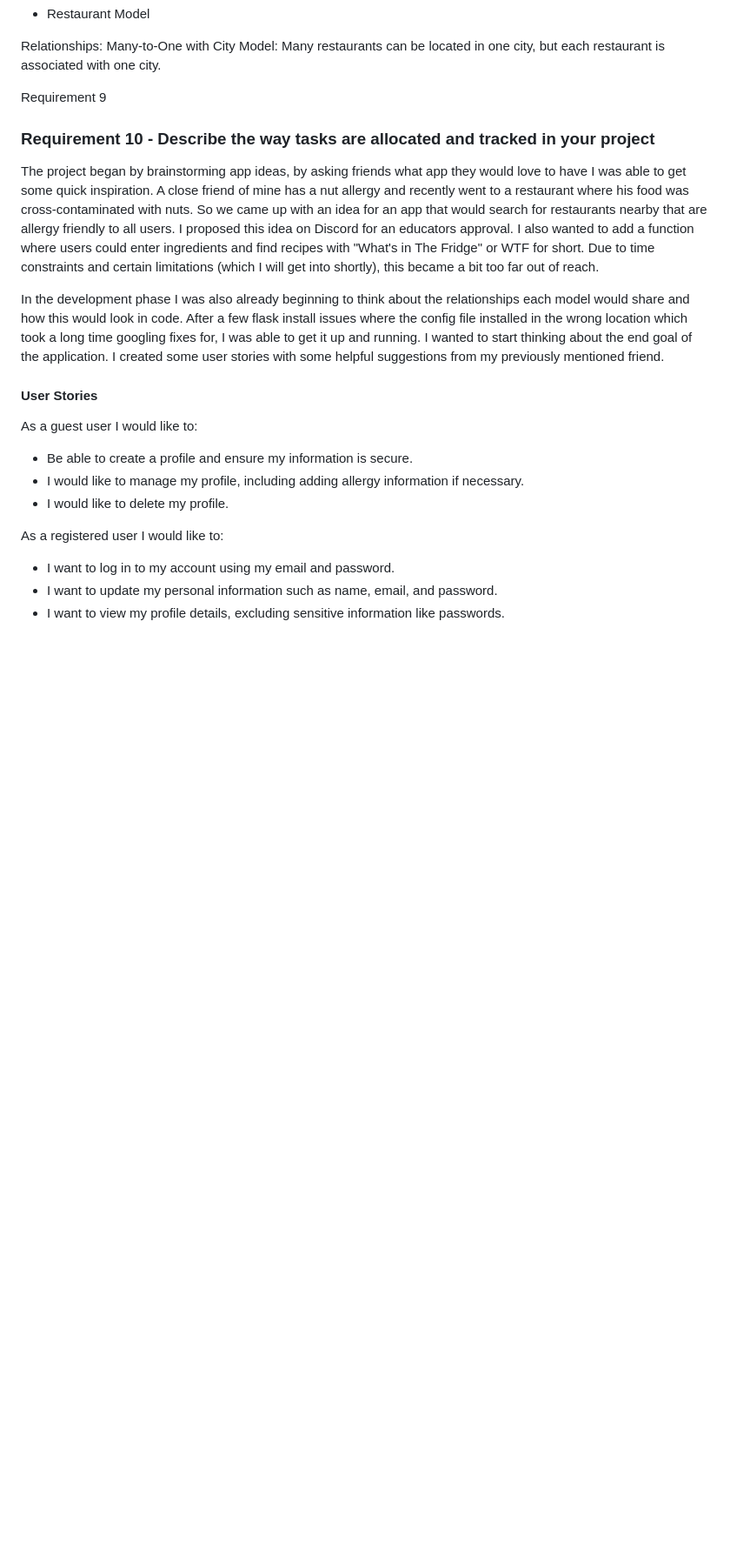
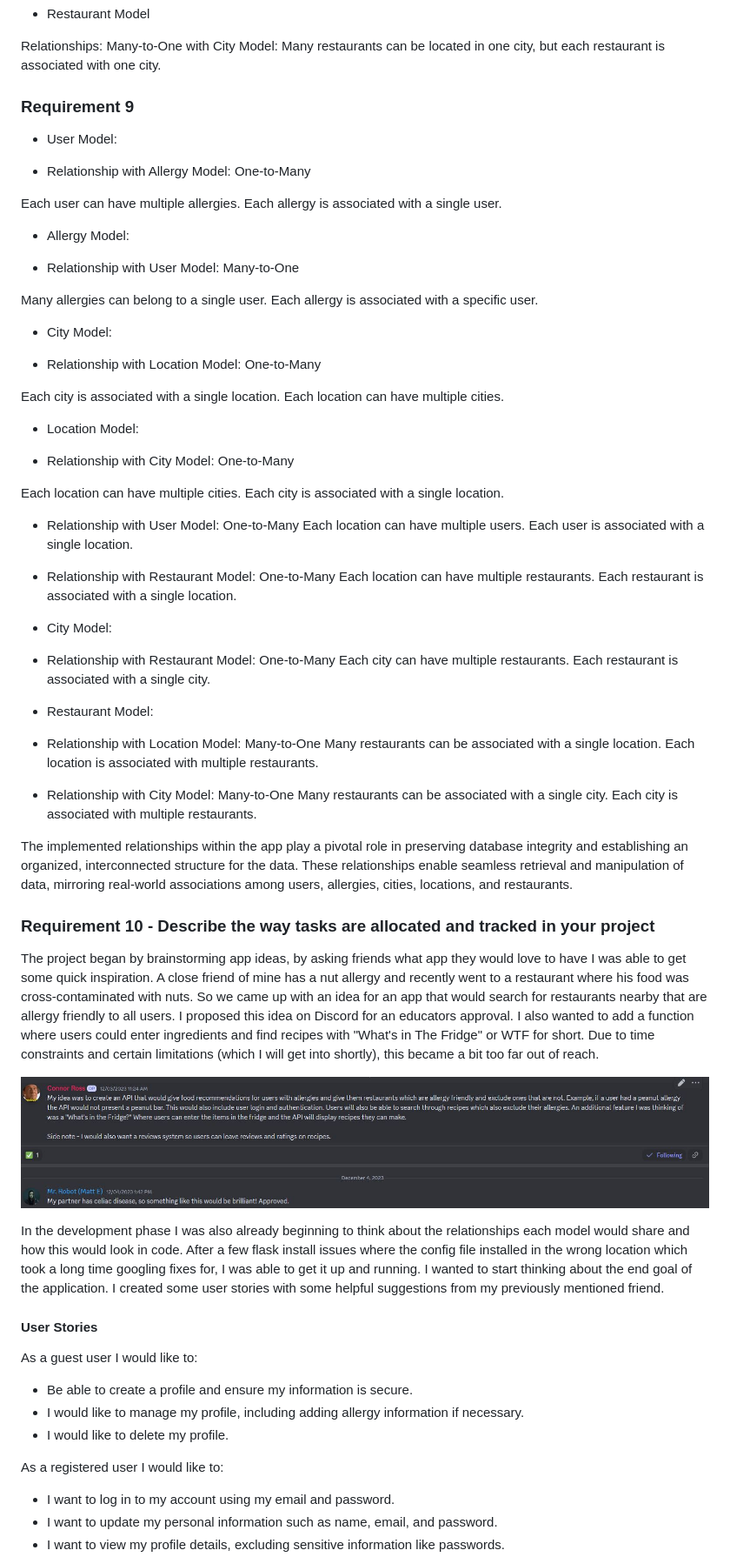
Before and after one commit to Connorswebdev/ConnorRoss_T2A2, a Markdown page: README.md, the part around the change printed below. Shown: that part at 87% size. Drawn GitHub-style; pictures changed too: docs/api_idea.JPG (added); blank space fills up the shorter version.

Commit message:
adding changes to requirement 9

```diff
--- a/README.md
+++ b/README.md
@@ -391,12 +391,71 @@ One-to-Many with Restaurant Model: A city can have multiple restaurants, but eac
 Relationships:
 Many-to-One with City Model: Many restaurants can be located in one city, but each restaurant is associated with one city.
 
-Requirement 9
+### Requirement 9
+
+* User Model:
+
+- Relationship with Allergy Model: One-to-Many
+
+Each user can have multiple allergies.
+Each allergy is associated with a single user.
+
+* Allergy Model:
+
+- Relationship with User Model: Many-to-One
+
+Many allergies can belong to a single user.
+Each allergy is associated with a specific user.
+
+* City Model:
+
+- Relationship with Location Model: One-to-Many
+
+Each city is associated with a single location.
+Each location can have multiple cities.
+
+* Location Model:
+
+- Relationship with City Model: One-to-Many
+
+Each location can have multiple cities.
+Each city is associated with a single location.
+
+- Relationship with User Model: One-to-Many
+Each location can have multiple users.
+Each user is associated with a single location.
+
+- Relationship with Restaurant Model: One-to-Many
+Each location can have multiple restaurants.
+Each restaurant is associated with a single location.
+
+* City Model:
+
+- Relationship with Restaurant Model: One-to-Many
+Each city can have multiple restaurants.
+Each restaurant is associated with a single city.
+
+* Restaurant Model:
+
+- Relationship with Location Model: Many-to-One
+Many restaurants can be associated with a single location.
+Each location is associated with multiple restaurants.
+
+- Relationship with City Model: Many-to-One
+Many restaurants can be associated with a single city.
+Each city is associated with multiple restaurants.
+
+
+The implemented relationships within the app play a pivotal role in preserving database integrity and establishing an organized, interconnected structure for the data. These relationships enable seamless retrieval and manipulation of data, mirroring real-world associations among users, allergies, cities, locations, and restaurants.
+
+
 
 
 ### Requirement 10 - Describe the way tasks are allocated and tracked in your project
 
 The project began by brainstorming app ideas, by asking friends what app they would love to have I was able to get some quick inspiration. A close friend of mine has a nut allergy and recently went to a restaurant where his food was cross-contaminated with nuts. So we came up with an idea for an app that would search for restaurants nearby that are allergy friendly to all users. I proposed this idea on Discord for an educators approval. I also wanted to add a function where users could enter ingredients and find recipes with "What's in The Fridge" or WTF for short. Due to time constraints and certain limitations (which I will get into shortly), this became a bit too far out of reach.
+
+![API IDEA](./docs/api_idea.JPG)
 
 In the development phase I was also already beginning to think about the relationships each model would share and how this would look in code. After a few flask install issues where the config file installed in the wrong location which took a long time googling fixes for, I was able to get it up and running. I wanted to start thinking about the end goal of the application. I created some user stories with some helpful suggestions from my previously mentioned friend.
 
```
Also changed, not shown: other parts of README.md (+1 -1 lines).
